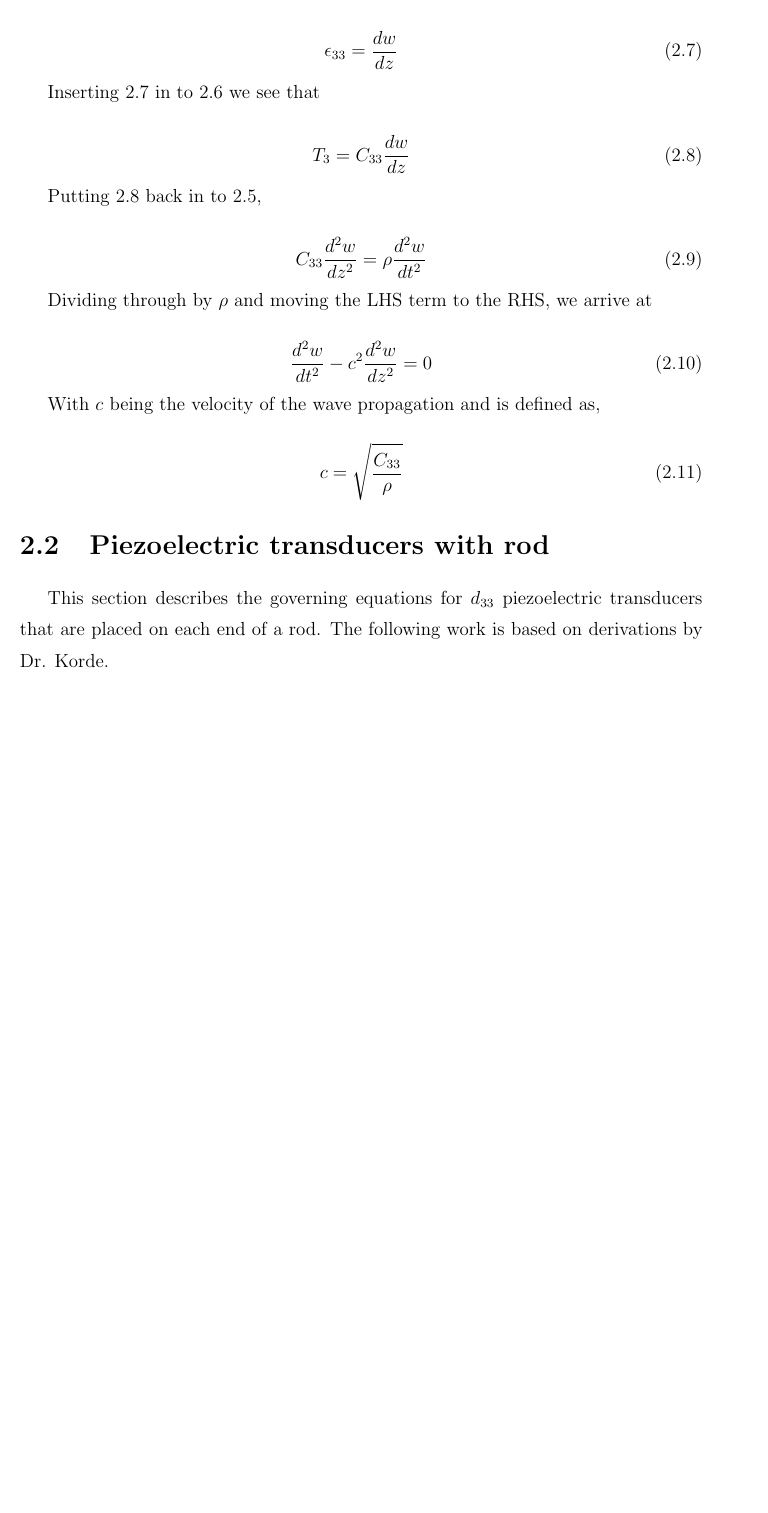
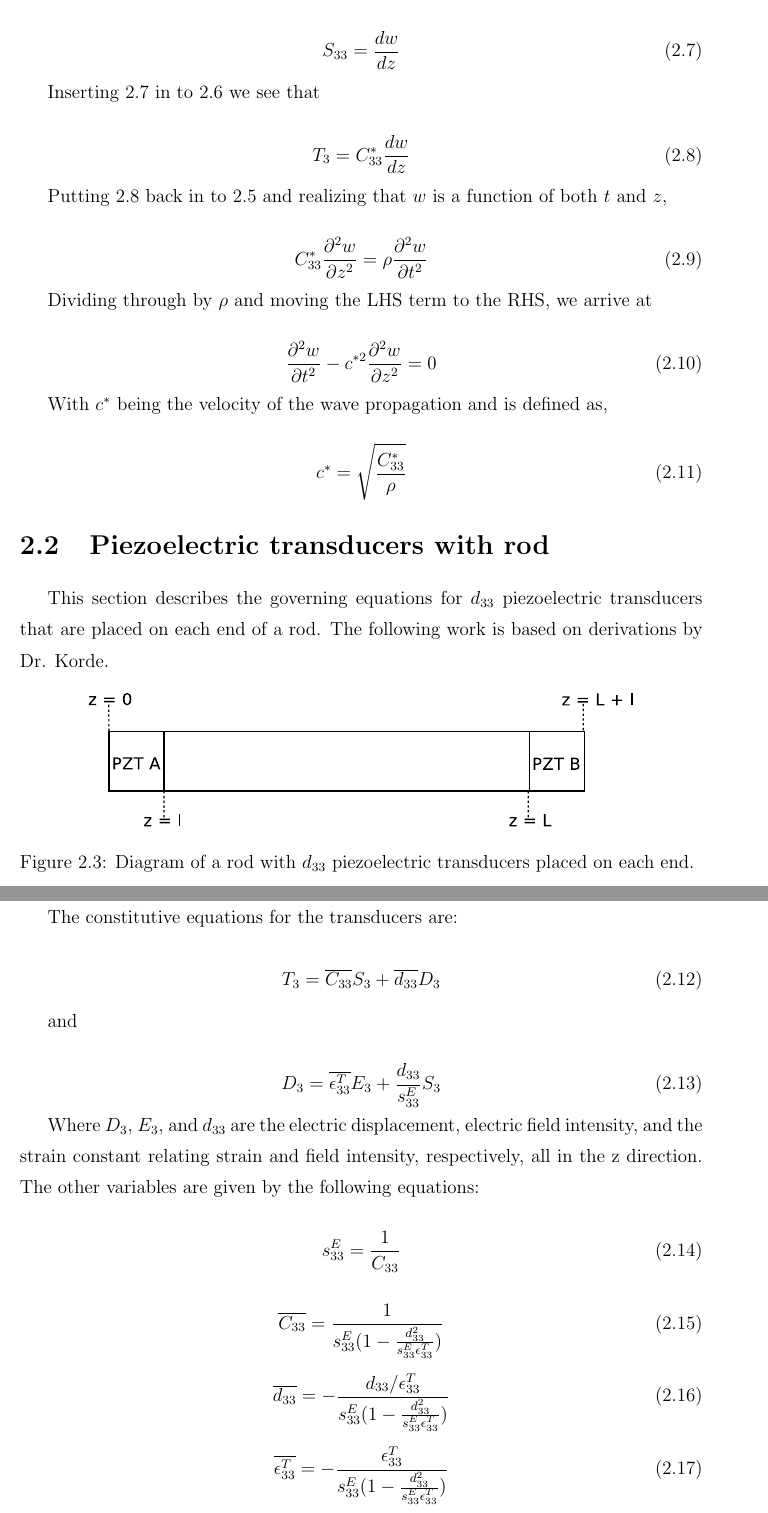
Before and after one commit to bcfehrman/school, a LaTeX thesis (ME MS/SDSMT_Thesis_v1.0.1/thesis.tex, which reads ME MS/SDSMT_Thesis_v1.0.1/modeling.tex): part of page 18 of 28 before the commit and two parts of pages 18 and 19 of 29 after it, the two joined at a grey line, cut so that both start at the same text, the shorter picture padded with empty space. The pictures show the PDF file ME MS/SDSMT_Thesis_v1.0.1/thesis.pdf that the author committed with the source.

Commit message:
Added in some more under the rod and transducer modeling section
Updated the rodTrans photo so that is says PZTA and PZTB

```diff
--- a/ME MS/SDSMT_Thesis_v1.0.1/modeling.tex
+++ b/ME MS/SDSMT_Thesis_v1.0.1/modeling.tex
@@ -74,10 +74,10 @@ S_{33} = \frac{dw}{dz}
 Inserting \ref{eq:S_33} in to \ref{eq:T_3} we see that
 
 \begin{equation}
-T_3 = C*_{33}\frac{dw}{dz}
+T_3 = C^*_{33}\frac{dw}{dz}
 \label{eq:T_3fin}
 \end{equation}
 
-Putting \ref{eq:T_3fin} back in to \ref{eq:strainWave},
+Putting \ref{eq:T_3fin} back in to \ref{eq:strainWave} and realizing that $w$ is a function of both $t$ and $z$,
 
 \begin{equation}
@@ -87,16 +87,16 @@ C*_{33}\frac{d^2w}{dz^2} = \rho \frac{d^2w}{dt^2}
 Dividing through by $\rho$ and moving the LHS term to the RHS, we arrive at
 
 \begin{equation}
-\frac{d^2w}{dt^2} - c*^2 \frac{d^2w}{dz^2} = 0
+\frac{\partial ^2w}{\partial t^2} - c^{*2} \frac{\partial ^2w}{\partial z^2} = 0
 \label{eq:waveEquationFin}
 \end{equation}
 
-\nomenclature{$c*$}{Velocity of wave propagation through the rod}
+\nomenclature{$c^*$}{Velocity of wave propagation through the rod}
 
-With $c*$ being the velocity of the wave propagation and is defined as,
+With $c^*$ being the velocity of the wave propagation and is defined as,
 
 \begin{equation}
-c* = \sqrt{\frac{C*_{33}}{\rho}}
+c^* = \sqrt{\frac{C^*_{33}}{\rho}}
 \end{equation}
 
 \section{Piezoelectric transducers with rod}
@@ -109,3 +109,35 @@ This section describes the governing equations for $d_{33}$ piezoelectric transd
 \caption{Diagram of a rod with $d_{33}$ piezoelectric transducers placed on each end.
 	 \label{fig:rodTrans}}
 \end{figure}
+
+The constitutive equations for the transducers are:
+
+\begin{equation}
+T_3 = \overline{C_{33}} S_3 + \overline{d_{33}} D_3
+\end{equation}
+
+and
+
+\begin{equation}
+D_3 = \overline{\epsilon ^T_{33}} E_3 + \frac{d_{33}}{s^E_{33}} S_3
+\end{equation}
+
+Where $D_3$, $E_3$, and $d_{33}$ are the electric displacement, electric field intensity, and the strain constant relating strain and field intensity, respectively, all in the z direction. The other variables are given by the following equations:
+
+\begin{equation}
+s^E_{33} = \frac{1}{C_{33}}
+\end{equation}
+
+\begin{equation}
+\overline{C_{33}} = \frac{1}{s^E_{33}(1 - \frac{d^2_{33}}{s^E_{33}\epsilon ^T_{33}})}
+\end{equation}
+
+\begin{equation}
+\overline{d_{33}} = -\frac{d_{33} / \epsilon ^T_{33}}{s^E_{33}(1 - \frac{d^2_{33}}{s^E_{33}\epsilon ^T_{33}})}
+\end{equation}
+
+\begin{equation}
+\overline{\epsilon ^T_{33}} = -\frac{\epsilon ^T_{33}}{s^E_{33}(1 - \frac{d^2_{33}}{s^E_{33}\epsilon ^T_{33}})}
+\end{equation}
+
+With $C_{33}$ and $\epsilon ^T_{33}$ being the PZT elastic constant in the z direction and permiitivity constant in the z direction respectively.
```
Also changed, not shown: ME MS/SDSMT_Thesis_v1.0.1/eps_pics/rodTrans.eps (added), ME MS/SDSMT_Thesis_v1.0.1/thesis.pdf, ME MS/SDSMT_Thesis_v1.0.1/modeling.tex (8 more changed lines), 7 other files.
